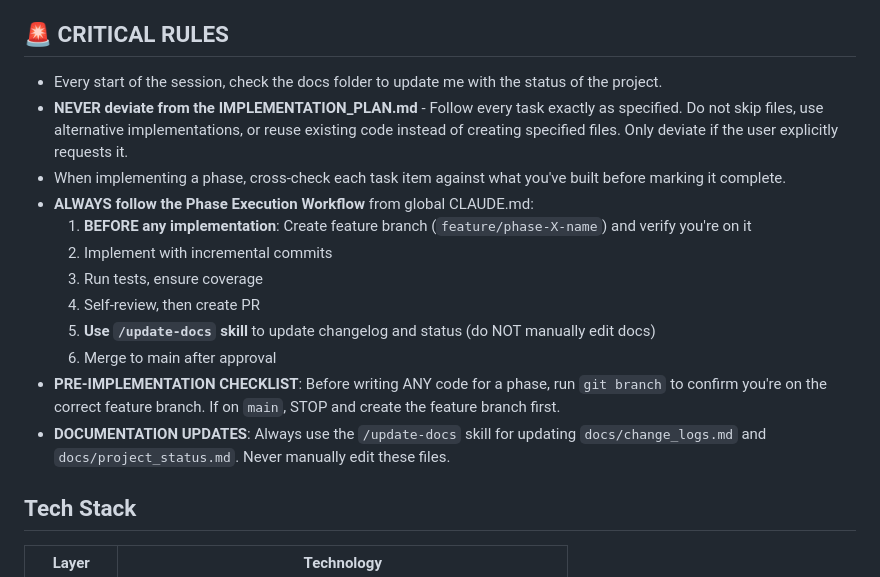
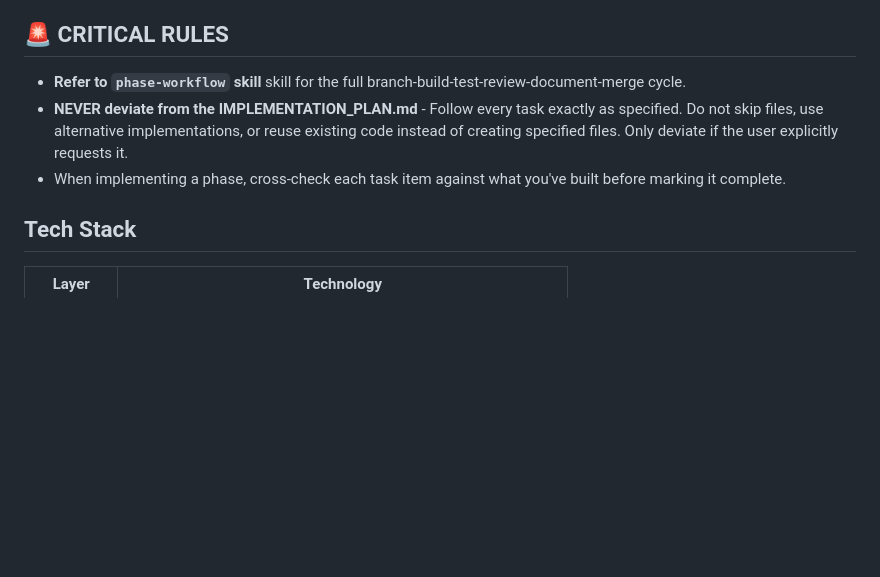
Before and after one commit to Royaldner/perpee, a Markdown page: CLAUDE.md, the part around the change. GitHub-like rendering; blank space fills up the shorter version.

Commit message:
docs(claude): simplify critical rules by referencing phase-workflow skill
Remove duplicated workflow steps that are now handled by the
phase-workflow skill, reducing maintenance overhead.

Co-Authored-By: Claude Opus 4.5 <noreply@anthropic.com>

```diff
--- a/CLAUDE.md
+++ b/CLAUDE.md
@@ -7,18 +7,9 @@ This file provides guidance to Claude Code (claude.ai/code) when working with co
 Perpee is an AI-powered price monitoring agent for Canadian online retailers. Users add products via URL or natural language chat, and Perpee tracks prices, detects changes, and sends email alerts.
 
 ## 🚨 CRITICAL RULES
-- Every start of the session, check the docs folder to update me with the status of the project.
+- **Refer to `phase-workflow` skill** skill for the full branch-build-test-review-document-merge cycle.
 - **NEVER deviate from the IMPLEMENTATION_PLAN.md** - Follow every task exactly as specified. Do not skip files, use alternative implementations, or reuse existing code instead of creating specified files. Only deviate if the user explicitly requests it.
 - When implementing a phase, cross-check each task item against what you've built before marking it complete.
-- **ALWAYS follow the Phase Execution Workflow** from global CLAUDE.md:
-  1. **BEFORE any implementation**: Create feature branch (`feature/phase-X-name`) and verify you're on it
-  2. Implement with incremental commits
-  3. Run tests, ensure coverage
-  4. Self-review, then create PR
-  5. **Use `/update-docs` skill** to update changelog and status (do NOT manually edit docs)
-  6. Merge to main after approval
-- **PRE-IMPLEMENTATION CHECKLIST**: Before writing ANY code for a phase, run `git branch` to confirm you're on the correct feature branch. If on `main`, STOP and create the feature branch first.
-- **DOCUMENTATION UPDATES**: Always use the `/update-docs` skill for updating `docs/change_logs.md` and `docs/project_status.md`. Never manually edit these files.
 
 ## Tech Stack
 
```
